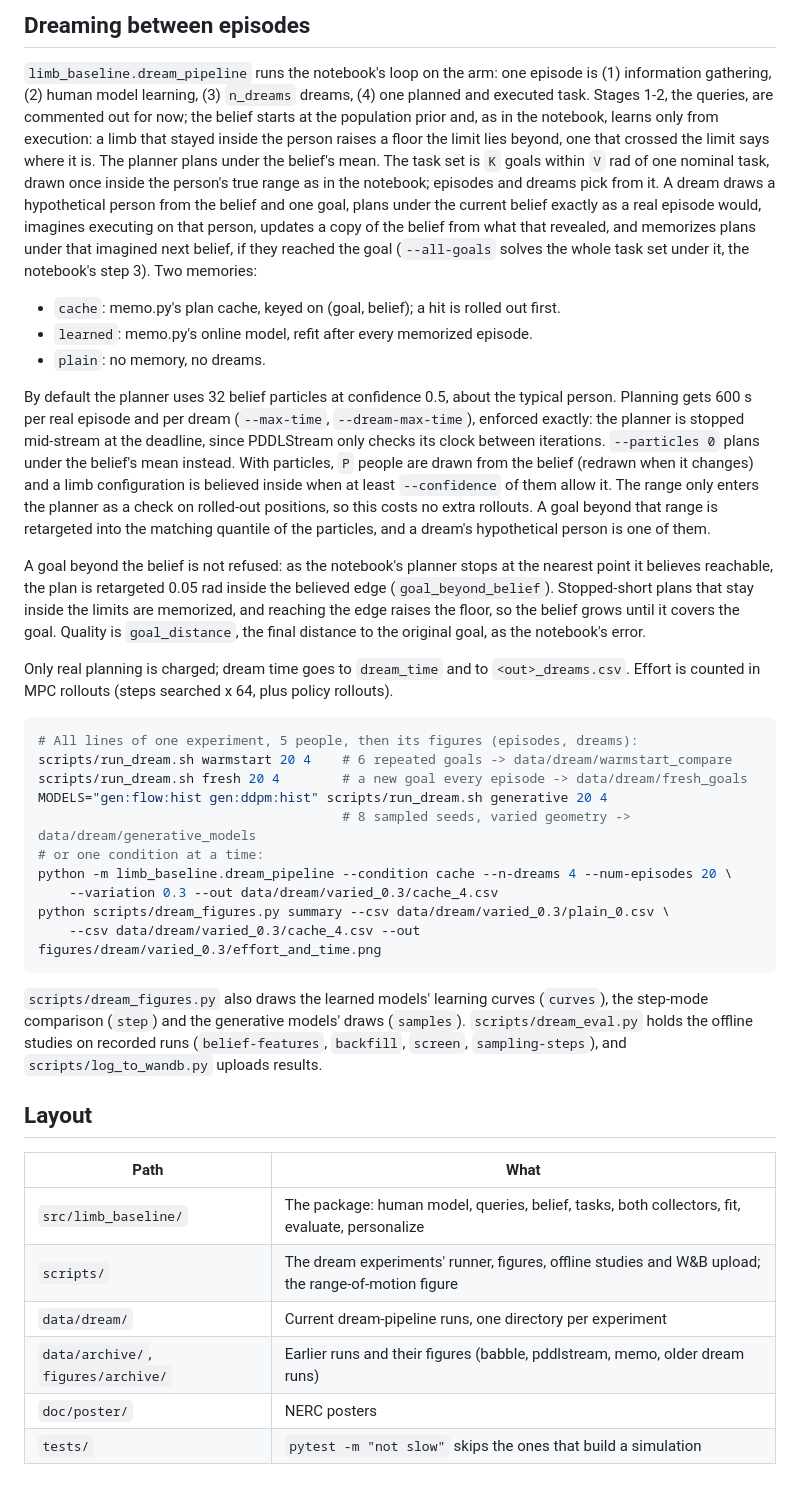
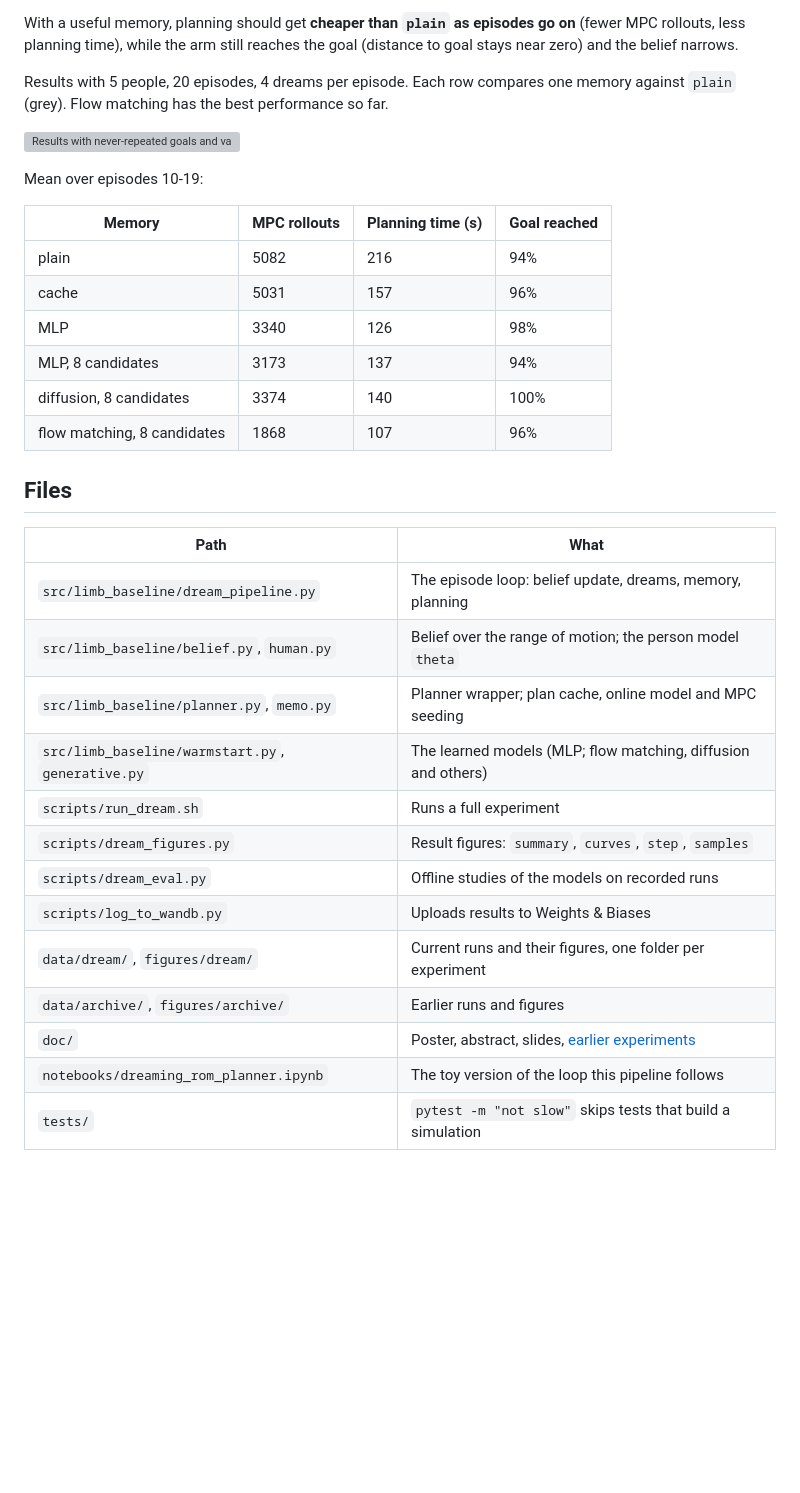
Before and after one commit to Minseo10/ABLE, a Markdown page: README.md, the part around one of its changes. Rendered like a GitHub page; blank space fills up the shorter version; grey boxes are pictures that could not be loaded.

````diff
--- a/README.md
+++ b/README.md
@@ -115,69 +141,39 @@ the few planner names it was written against that `main` renamed or dropped.
 
-## Dreaming between episodes
+With a useful memory, planning should get **cheaper than `plain` as episodes go on**
+(fewer MPC rollouts, less planning time), while the arm still reaches the goal (distance
+to goal stays near zero) and the belief narrows.
 
-`limb_baseline.dream_pipeline` runs the notebook's loop on the arm: one episode is (1) information
-gathering, (2) human model learning, (3) `n_dreams` dreams, (4) one planned and executed
-task. Stages 1-2, the queries, are commented out for now; the belief starts at the
-population prior and, as in the notebook, learns only from execution: a limb that stayed
-inside the person raises a floor the limit lies beyond, one that crossed the limit says
-where it is. The planner plans under the belief's mean. The task set is `K` goals within
-`V` rad of one nominal task, drawn once inside the person's true range as in the
-notebook; episodes and dreams pick from it. A dream draws
-a hypothetical person from the belief and one goal, plans under the current belief exactly
-as a real episode would, imagines executing on that person, updates a copy of the belief
-from what that revealed, and memorizes plans under that imagined next belief, if they
-reached the goal (`--all-goals` solves the whole task set under it, the notebook's step
-3). Two memories:
+Results with 5 people, 20 episodes, 4 dreams per episode.
+Each row compares one memory against `plain` (grey). Flow matching has the best performance so far.
 
-- `cache`: memo.py's plan cache, keyed on (goal, belief); a hit is rolled out first.
-- `learned`: memo.py's online model, refit after every memorized episode.
-- `plain`: no memory, no dreams.
+![Results with never-repeated goals and varied geometry](figures/dream/generative_models/summary.png)
 
-By default the planner uses 32 belief particles at confidence 0.5, about the typical
-person. Planning gets 600 s per real episode and per dream (`--max-time`,
-`--dream-max-time`), enforced exactly: the planner is stopped mid-stream at the deadline,
-since PDDLStream only checks its clock between iterations. `--particles 0` plans under the belief's mean instead. With
-particles, `P` people are drawn from the belief (redrawn when it changes) and a limb
-configuration is believed inside when at least `--confidence` of them allow it. The range
-only enters the planner as a check on rolled-out positions, so this costs no extra
-rollouts. A goal beyond that range is retargeted into the matching quantile of the
-particles, and a dream's hypothetical person is one of them.
+Mean over episodes 10-19:
 
-A goal beyond the belief is not refused: as the notebook's planner stops at the nearest
-point it believes reachable, the plan is retargeted 0.05 rad inside the believed edge
-(`goal_beyond_belief`). Stopped-short plans that stay inside the limits are memorized,
-and reaching the edge raises the floor, so the belief grows until it covers the goal.
-Quality is `goal_distance`, the final distance to the original goal, as the notebook's
-error.
+| Memory | MPC rollouts | Planning time (s) | Goal reached |
+| --- | --- | --- | --- |
+| plain | 5082 | 216 | 94% |
+| cache | 5031 | 157 | 96% |
+| MLP | 3340 | 126 | 98% |
+| MLP, 8 candidates | 3173 | 137 | 94% |
+| diffusion, 8 candidates | 3374 | 140 | 100% |
+| flow matching, 8 candidates | 1868 | 107 | 96% |
 
-Only real planning is charged; dream time goes to `dream_time` and to `<out>_dreams.csv`.
-Effort is counted in MPC rollouts (steps searched x 64, plus policy rollouts).
 
-```bash
-# All lines of one experiment, 5 people, then its figures (episodes, dreams):
-scripts/run_dream.sh warmstart 20 4    # 6 repeated goals -> data/dream/warmstart_compare
-scripts/run_dream.sh fresh 20 4        # a new goal every episode -> data/dream/fresh_goals
-MODELS="gen:flow:hist gen:ddpm:hist" scripts/run_dream.sh generative 20 4
-                                       # 8 sampled seeds, varied geometry -> data/dream/generative_models
-# or one condition at a time:
-python -m limb_baseline.dream_pipeline --condition cache --n-dreams 4 --num-episodes 20 \
-    --variation 0.3 --out data/dream/varied_0.3/cache_4.csv
-python scripts/dream_figures.py summary --csv data/dream/varied_0.3/plain_0.csv \
-    --csv data/dream/varied_0.3/cache_4.csv --out figures/dream/varied_0.3/effort_and_time.png
-```
-
-`scripts/dream_figures.py` also draws the learned models' learning curves (`curves`), the
-step-mode comparison (`step`) and the generative models' draws (`samples`).
-`scripts/dream_eval.py` holds the offline studies on recorded runs (`belief-features`,
-`backfill`, `screen`, `sampling-steps`), and `scripts/log_to_wandb.py` uploads results.
-
-## Layout
+## Files
 
 | Path | What |
 | --- | --- |
-| `src/limb_baseline/` | The package: human model, queries, belief, tasks, both collectors, fit, evaluate, personalize |
-| `scripts/` | The dream experiments' runner, figures, offline studies and W&B upload; the range-of-motion figure |
-| `data/dream/` | Current dream-pipeline runs, one directory per experiment |
-| `data/archive/`, `figures/archive/` | Earlier runs and their figures (babble, pddlstream, memo, older dream runs) |
-| `doc/poster/` | NERC posters |
-| `tests/` | `pytest -m "not slow"` skips the ones that build a simulation |
+| `src/limb_baseline/dream_pipeline.py` | The episode loop: belief update, dreams, memory, planning |
+| `src/limb_baseline/belief.py`, `human.py` | Belief over the range of motion; the person model `theta` |
+| `src/limb_baseline/planner.py`, `memo.py` | Planner wrapper; plan cache, online model and MPC seeding |
+| `src/limb_baseline/warmstart.py`, `generative.py` | The learned models (MLP; flow matching, diffusion and others) |
+| `scripts/run_dream.sh` | Runs a full experiment |
+| `scripts/dream_figures.py` | Result figures: `summary`, `curves`, `step`, `samples` |
+| `scripts/dream_eval.py` | Offline studies of the models on recorded runs |
+| `scripts/log_to_wandb.py` | Uploads results to Weights & Biases |
+| `data/dream/`, `figures/dream/` | Current runs and their figures, one folder per experiment |
+| `data/archive/`, `figures/archive/` | Earlier runs and figures |
+| `doc/` | Poster, abstract, slides, [earlier experiments](doc/earlier-experiments.md) |
+| `notebooks/dreaming_rom_planner.ipynb` | The toy version of the loop this pipeline follows |
+| `tests/` | `pytest -m "not slow"` skips tests that build a simulation |
````
Also changed, not shown: other parts of README.md (+113 -87 lines), doc/earlier-experiments.md (added, +138 -0 lines), figures/approach.png (added), 1 other file.
